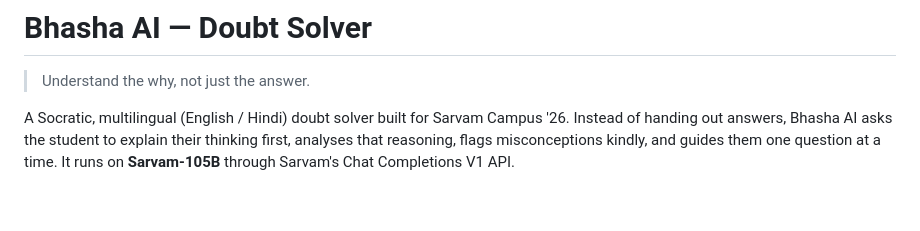
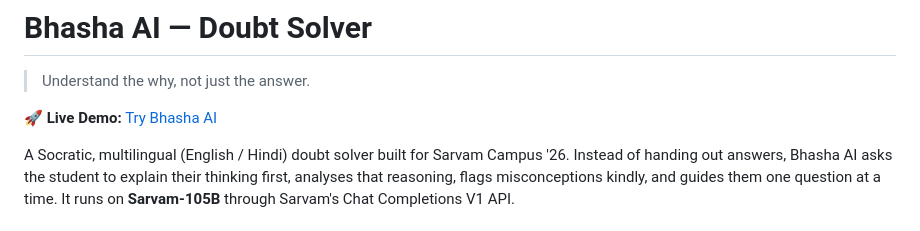
Before and after one commit to techy-creasy/bhasha-doubt-solver, a Markdown page: README.md, the part around the change. Rendered like a GitHub page; blank space fills up the shorter version.

Commit message:
Add live demo link to README

```diff
--- a/README.md
+++ b/README.md
@@ -1,6 +1,8 @@
 # Bhasha AI — Doubt Solver
 
 > Understand the why, not just the answer.
+
+🚀 **Live Demo:** [Try Bhasha AI](https://bhasha-doubt-solver-tg0x.onrender.com/)
 
 A Socratic, multilingual (English / Hindi) doubt solver built for Sarvam Campus '26. Instead of handing out answers, Bhasha AI asks the student to explain their thinking first, analyses that reasoning, flags misconceptions kindly, and guides them one question at a time. It runs on **Sarvam-105B** through Sarvam's Chat Completions V1 API.
 
```
